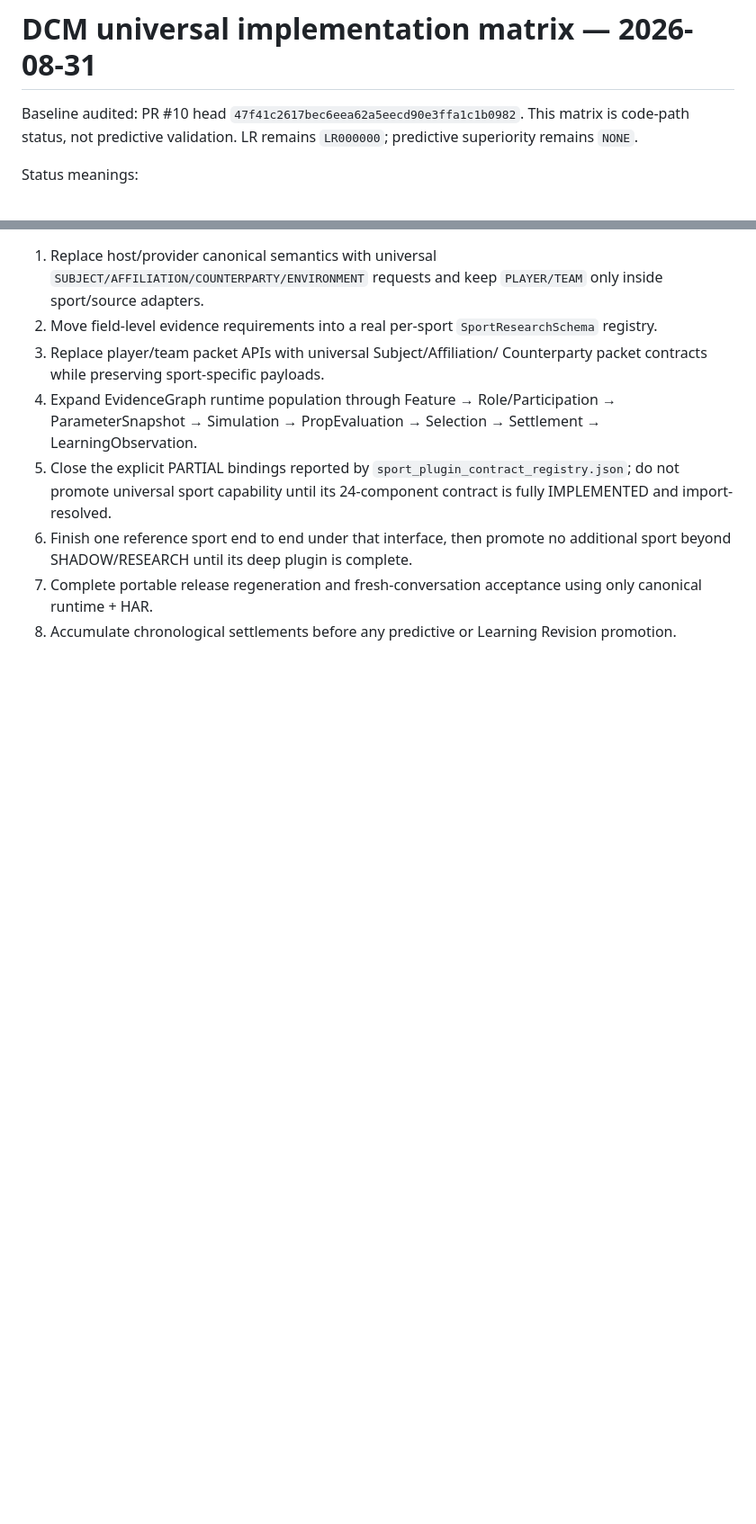
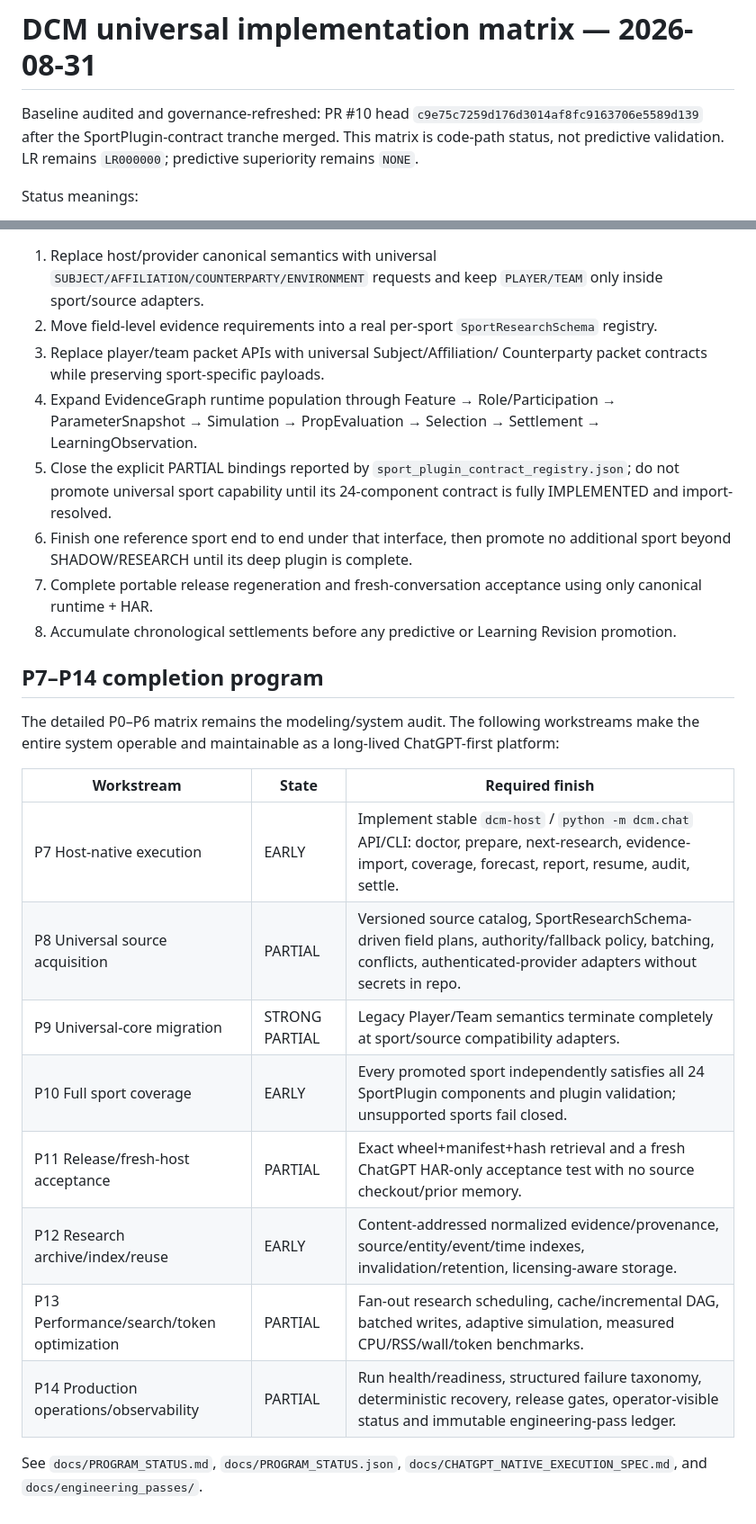
Before and after one commit to williamcgreenwood/DCM, a Markdown page: docs/UNIVERSAL_IMPLEMENTATION_MATRIX_20260831.md, 2 parts joined by grey strips. Shown at 90% size. GitHub-like rendering; blank space fills up the shorter version.

Commit message:
Docs: refresh implementation matrix and add P7-P14 program

```diff
--- a/docs/UNIVERSAL_IMPLEMENTATION_MATRIX_20260831.md
+++ b/docs/UNIVERSAL_IMPLEMENTATION_MATRIX_20260831.md
@@ -1,6 +1,6 @@
 # DCM universal implementation matrix — 2026-08-31
 
-Baseline audited: PR #10 head `47f41c2617bec6eea62a5eecd90e3ffa1c1b0982`.
+Baseline audited and governance-refreshed: PR #10 head `c9e75c7259d176d3014af8fc9163706e5589d139` after the SportPlugin-contract tranche merged.
 This matrix is code-path status, not predictive validation. LR remains
 `LR000000`; predictive superiority remains `NONE`.
 
@@ -144,3 +144,20 @@ Status meanings:
    using only canonical runtime + HAR.
 8. Accumulate chronological settlements before any predictive or Learning
    Revision promotion.
+
+## P7–P14 completion program
+
+The detailed P0–P6 matrix remains the modeling/system audit. The following workstreams make the entire system operable and maintainable as a long-lived ChatGPT-first platform:
+
+| Workstream | State | Required finish |
+|---|---|---|
+| P7 Host-native execution | EARLY | Implement stable `dcm-host` / `python -m dcm.chat` API/CLI: doctor, prepare, next-research, evidence-import, coverage, forecast, report, resume, audit, settle. |
+| P8 Universal source acquisition | PARTIAL | Versioned source catalog, SportResearchSchema-driven field plans, authority/fallback policy, batching, conflicts, authenticated-provider adapters without secrets in repo. |
+| P9 Universal-core migration | STRONG PARTIAL | Legacy Player/Team semantics terminate completely at sport/source compatibility adapters. |
+| P10 Full sport coverage | EARLY | Every promoted sport independently satisfies all 24 SportPlugin components and plugin validation; unsupported sports fail closed. |
+| P11 Release/fresh-host acceptance | PARTIAL | Exact wheel+manifest+hash retrieval and a fresh ChatGPT HAR-only acceptance test with no source checkout/prior memory. |
+| P12 Research archive/index/reuse | EARLY | Content-addressed normalized evidence/provenance, source/entity/event/time indexes, invalidation/retention, licensing-aware storage. |
+| P13 Performance/search/token optimization | PARTIAL | Fan-out research scheduling, cache/incremental DAG, batched writes, adaptive simulation, measured CPU/RSS/wall/token benchmarks. |
+| P14 Production operations/observability | PARTIAL | Run health/readiness, structured failure taxonomy, deterministic recovery, release gates, operator-visible status and immutable engineering-pass ledger. |
+
+See `docs/PROGRAM_STATUS.md`, `docs/PROGRAM_STATUS.json`, `docs/CHATGPT_NATIVE_EXECUTION_SPEC.md`, and `docs/engineering_passes/`.
```
Also changed, not shown: other parts of docs/UNIVERSAL_IMPLEMENTATION_MATRIX_20260831.md (+3 -3 lines).
